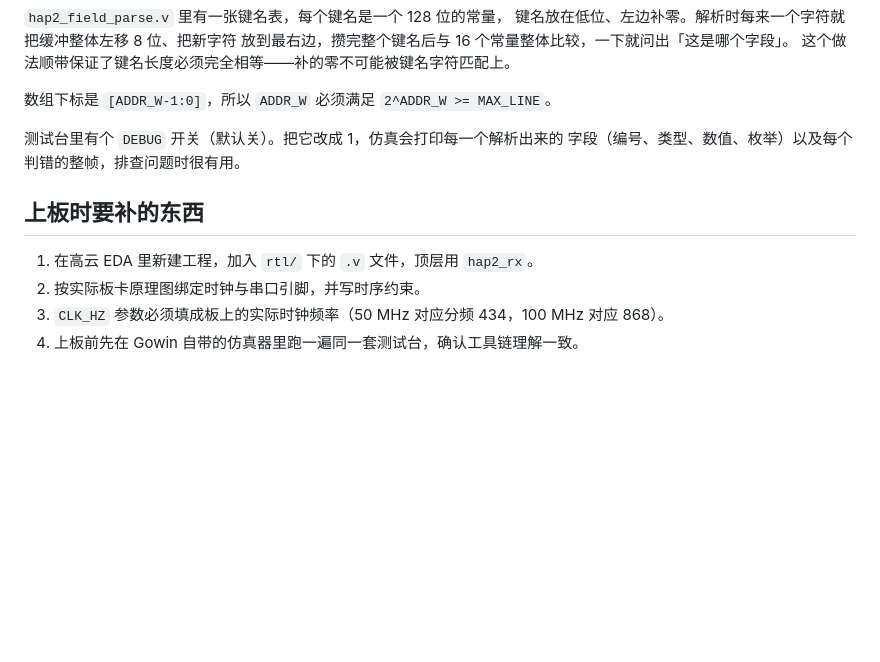
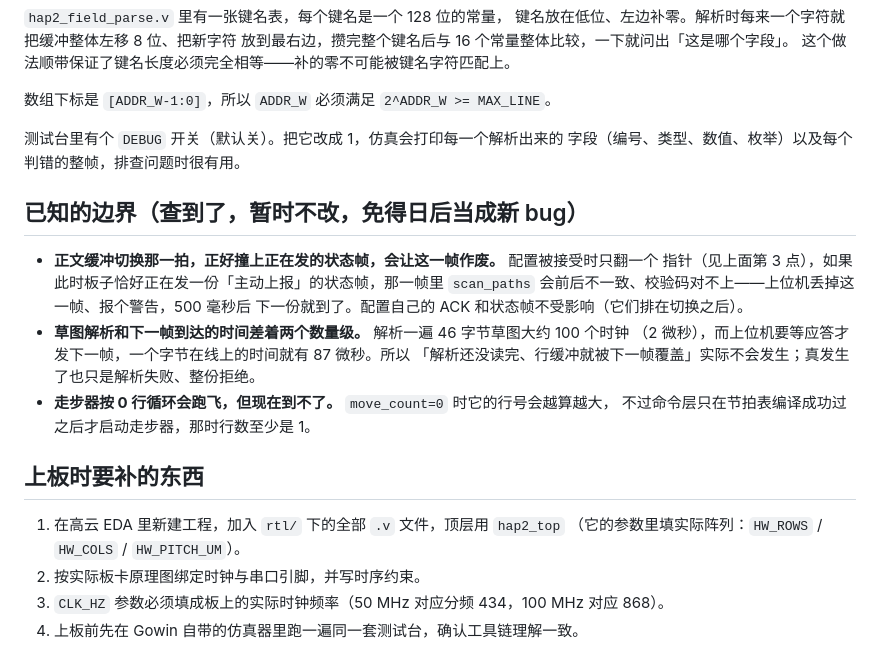
Before and after one commit to Cody-ic/fpga-air-haptics, a Markdown page: fpga/README.md, the part around the change. GitHub-like rendering; blank space fills up the shorter version.

Commit message:
docs: note the known boundaries and the real board top module

```diff
--- a/fpga/README.md
+++ b/fpga/README.md
@@ -270,9 +270,22 @@ STOP 或心跳超时 → 停下并回到起点。另外命令层记着一个 `tr
 测试台里有个 `DEBUG` 开关（默认关）。把它改成 1，仿真会打印每一个解析出来的
 字段（编号、类型、数值、枚举）以及每个判错的整帧，排查问题时很有用。
 
+## 已知的边界（查到了，暂时不改，免得日后当成新 bug）
+
+- **正文缓冲切换那一拍，正好撞上正在发的状态帧，会让这一帧作废。** 配置被接受时只翻一个
+  指针（见上面第 3 点），如果此时板子恰好正在发一份「主动上报」的状态帧，那一帧里
+  `scan_paths` 会前后不一致、校验码对不上——上位机丢掉这一帧、报个警告，500 毫秒后
+  下一份就到了。配置自己的 ACK 和状态帧不受影响（它们排在切换之后）。
+- **草图解析和下一帧到达的时间差着两个数量级。** 解析一遍 46 字节草图大约 100 个时钟
+  （2 微秒），而上位机要等应答才发下一帧，一个字节在线上的时间就有 87 微秒。所以
+  「解析还没读完、行缓冲就被下一帧覆盖」实际不会发生；真发生了也只是解析失败、整份拒绝。
+- **走步器按 0 行循环会跑飞，但现在到不了。** `move_count=0` 时它的行号会越算越大，
+  不过命令层只在节拍表编译成功过之后才启动走步器，那时行数至少是 1。
+
 ## 上板时要补的东西
 
-1. 在高云 EDA 里新建工程，加入 `rtl/` 下的 `.v` 文件，顶层用 `hap2_rx`。
+1. 在高云 EDA 里新建工程，加入 `rtl/` 下的全部 `.v` 文件，顶层用 `hap2_top`
+   （它的参数里填实际阵列：`HW_ROWS` / `HW_COLS` / `HW_PITCH_UM`）。
 2. 按实际板卡原理图绑定时钟与串口引脚，并写时序约束。
 3. `CLK_HZ` 参数必须填成板上的实际时钟频率（50 MHz 对应分频 434，100 MHz 对应 868）。
 4. 上板前先在 Gowin 自带的仿真器里跑一遍同一套测试台，确认工具链理解一致。
```
